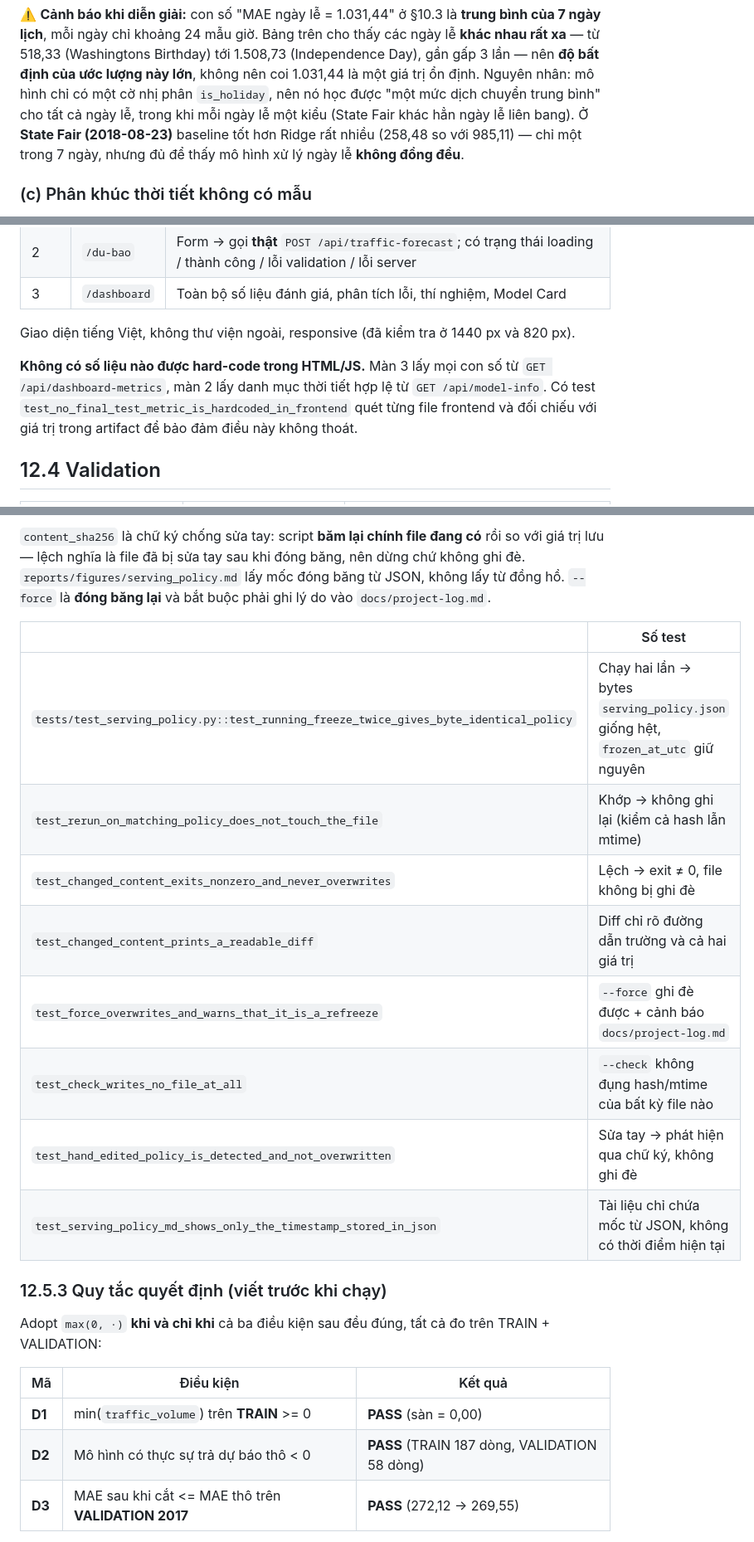
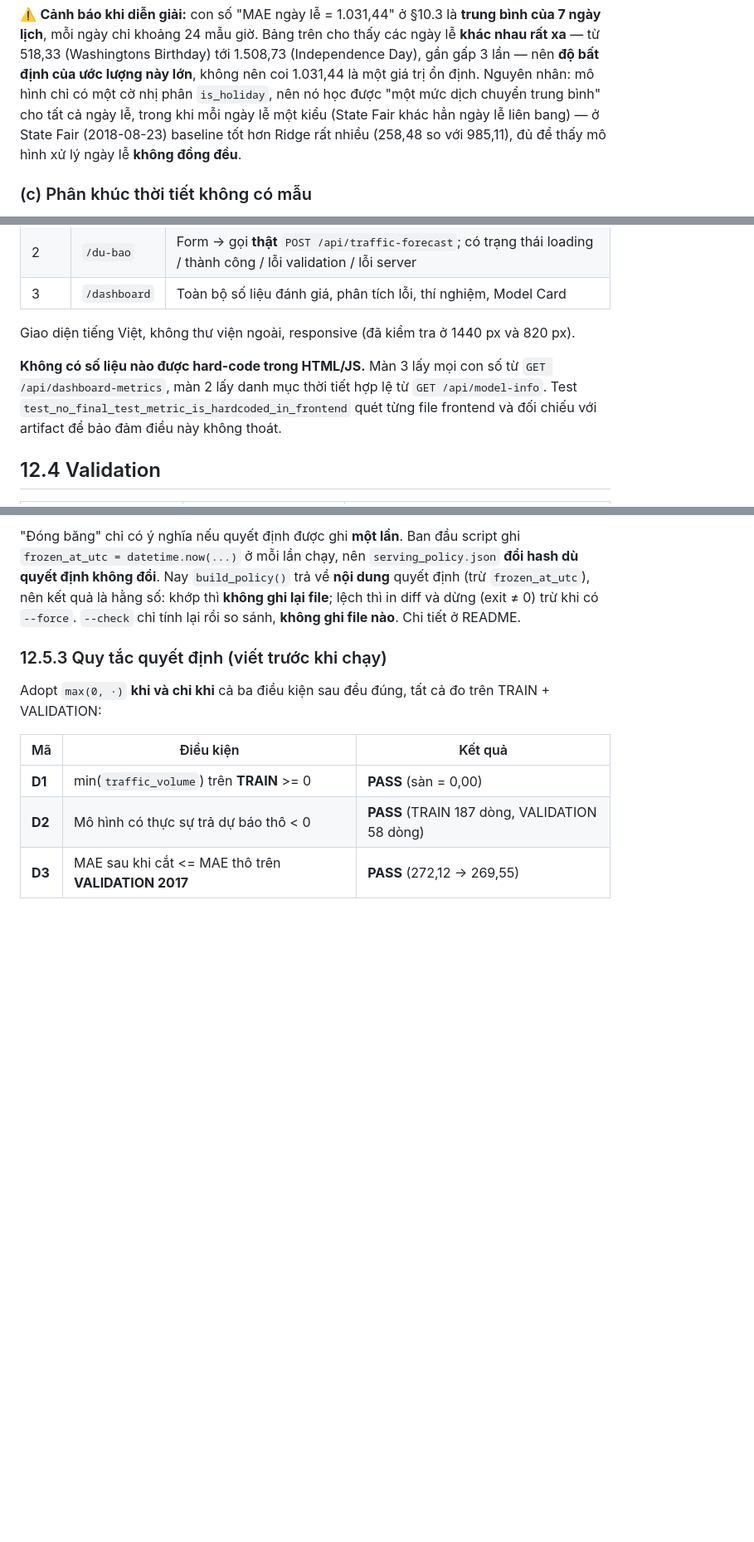
Before and after one commit to laivannha0202/DU-BAO-LUU-LUONG-GIAO-THONG-VOI-CHIA-TAP-THEO-THOI-GIAN, a Markdown page: reports/final_report.md, 3 parts joined by grey strips. Shown at 83% size. Rendered like a GitHub page; blank space fills up the shorter version.

```diff
--- a/reports/final_report.md
+++ b/reports/final_report.md
@@ -790,9 +790,9 @@ lịch**, mỗi ngày chỉ khoảng 24 mẫu giờ. Bảng trên cho thấy cá
 518,33 (Washingtons Birthday) tới 1.508,73 (Independence Day), gần gấp 3 lần — nên **độ bất định
 của ước lượng này lớn**, không nên coi 1.031,44 là một giá trị ổn định. Nguyên nhân: mô hình chỉ có
 một cờ nhị phân `is_holiday`, nên nó học được "một mức dịch chuyển trung bình" cho tất cả ngày lễ,
-trong khi mỗi ngày lễ một kiểu (State Fair khác hẳn ngày lễ liên bang). Ở **State Fair
-(2018-08-23)** baseline tốt hơn Ridge rất nhiều (258,48 so với 985,11) — chỉ một trong 7 ngày, nhưng
-đủ để thấy mô hình xử lý ngày lễ **không đồng đều**.
+trong khi mỗi ngày lễ một kiểu (State Fair khác hẳn ngày lễ liên bang) — ở State Fair
+(2018-08-23) baseline tốt hơn Ridge rất nhiều (258,48 so với 985,11), đủ để thấy mô hình xử lý
+ngày lễ **không đồng đều**.
 
 ### (c) Phân khúc thời tiết không có mẫu
 
@@ -1090,9 +1090,9 @@ Backend tự suy ra toàn bộ đặc trưng kỹ thuật hoá: giờ, thứ, th
 Giao diện tiếng Việt, không thư viện ngoài, responsive (đã kiểm tra ở 1440 px và 820 px).
 
 **Không có số liệu nào được hard-code trong HTML/JS.** Màn 3 lấy mọi con số từ
-`GET /api/dashboard-metrics`, màn 2 lấy danh mục thời tiết hợp lệ từ `GET /api/model-info`. Có test
-`test_no_final_test_metric_is_hardcoded_in_frontend` quét từng file frontend và đối chiếu với giá trị
-trong artifact để bảo đảm điều này không thoát.
+`GET /api/dashboard-metrics`, màn 2 lấy danh mục thời tiết hợp lệ từ `GET /api/model-info`. Test
+`test_no_final_test_metric_is_hardcoded_in_frontend` quét từng file frontend và đối chiếu với
+artifact để bảo đảm điều này không thoát.
 
 ## 12.4 Validation
 
@@ -1177,18 +1158,8 @@ theo dung sai `1e-6` vì phép tính float có thể khác nhẹ giữa các n
-`content_sha256` là chữ ký chống sửa tay: script **băm lại chính file đang có** rồi so với
-giá trị lưu — lệch nghĩa là file đã bị sửa tay sau khi đóng băng, nên dừng chứ không ghi
-đè. `reports/figures/serving_policy.md` lấy mốc đóng băng từ JSON, không lấy từ đồng hồ.
-`--force` là **đóng băng lại** và bắt buộc phải ghi lý do vào `docs/project-log.md`.
-
-| | Số test |
-| --- | --- |
-| `tests/test_serving_policy.py::test_running_freeze_twice_gives_byte_identical_policy` | Chạy hai lần → bytes `serving_policy.json` giống hệt, `frozen_at_utc` giữ nguyên |
-| `test_rerun_on_matching_policy_does_not_touch_the_file` | Khớp → không ghi lại (kiểm cả hash lẫn mtime) |
-| `test_changed_content_exits_nonzero_and_never_overwrites` | Lệch → exit ≠ 0, file không bị ghi đè |
-| `test_changed_content_prints_a_readable_diff` | Diff chỉ rõ đường dẫn trường và cả hai giá trị |
-| `test_force_overwrites_and_warns_that_it_is_a_refreeze` | `--force` ghi đè được + cảnh báo `docs/project-log.md` |
-| `test_check_writes_no_file_at_all` | `--check` không đụng hash/mtime của bất kỳ file nào |
-| `test_hand_edited_policy_is_detected_and_not_overwritten` | Sửa tay → phát hiện qua chữ ký, không ghi đè |
-| `test_serving_policy_md_shows_only_the_timestamp_stored_in_json` | Tài liệu chỉ chứa mốc từ JSON, không có thời điểm hiện tại |
+"Đóng băng" chỉ có ý nghĩa nếu quyết định được ghi **một lần**. Ban đầu script ghi
+`frozen_at_utc = datetime.now(...)` ở mỗi lần chạy, nên `serving_policy.json` **đổi hash dù quyết
+định không đổi**. Nay `build_policy()` trả về **nội dung** quyết định (trừ `frozen_at_utc`), nên kết
+quả là hằng số: khớp thì **không ghi lại file**; lệch thì in diff và dừng (exit ≠ 0) trừ khi có
+`--force`. `--check` chỉ tính lại rồi so sánh, **không ghi file nào**. Chi tiết ở README.
 
 ### 12.5.3 Quy tắc quyết định (viết trước khi chạy)
 
```
Also changed, not shown: other parts of reports/final_report.md (+19 -48 lines), README.md (+2 -2 lines).
